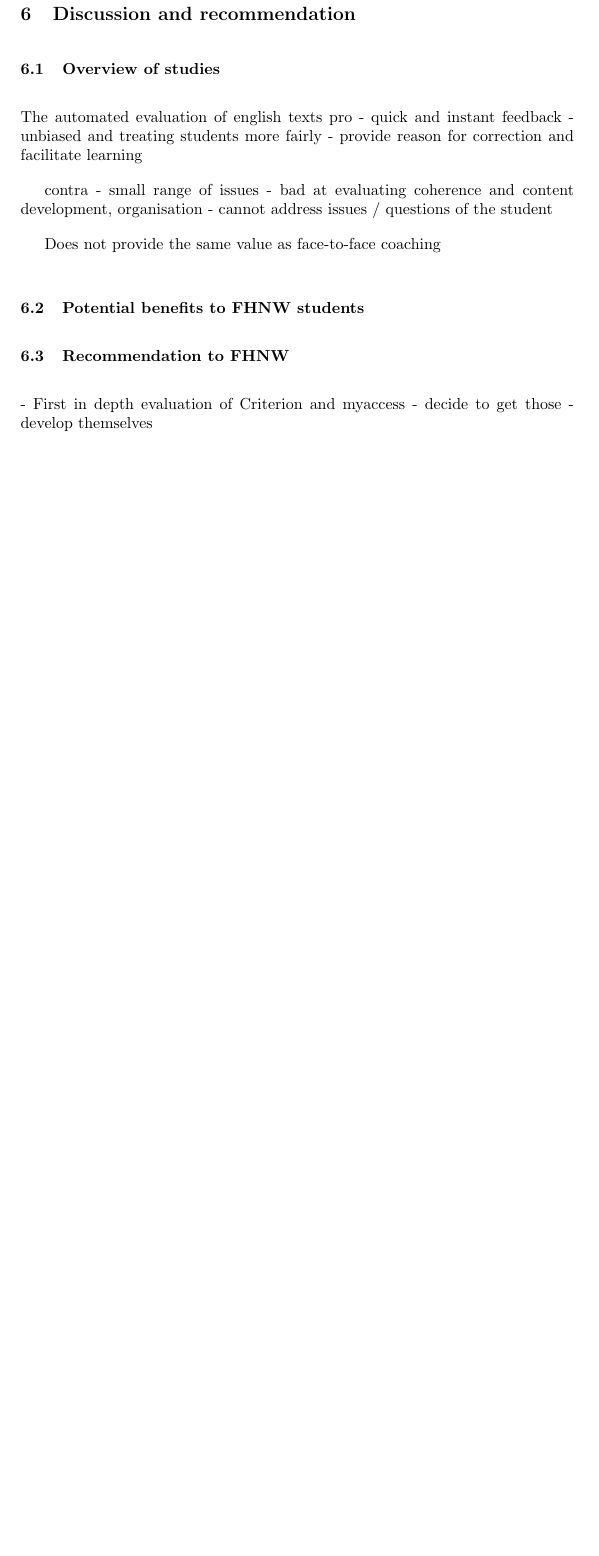
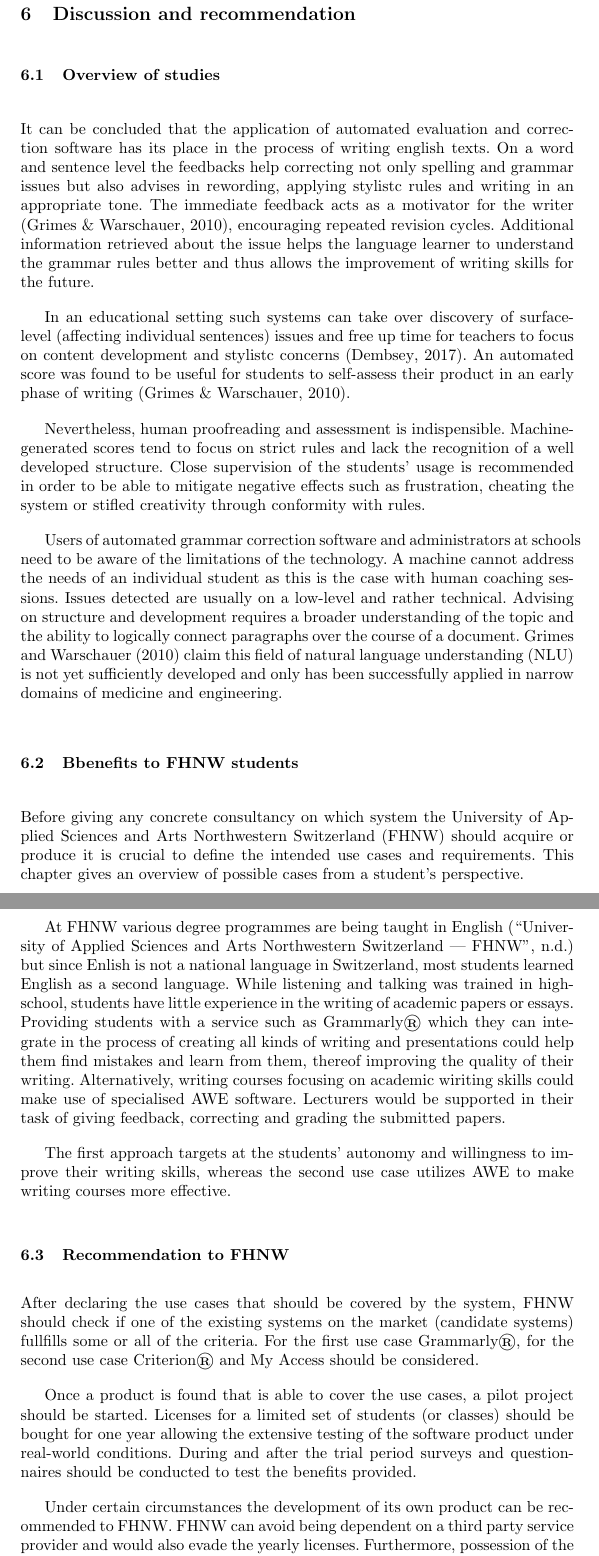
Before and after one commit to TKone7/ToBIT, a LaTeX thesis (2_working_document/TobitEnglishCorrectionSoftware_TobiasKoller.tex): part of page 21 of 23 before the commit and two parts of pages 21 and 22 of 24 after it, the two joined at a grey line, cut so that both start at the same text, the shorter picture padded with empty space. Compiled offline with pdfLaTeX.

Commit message:
finish paper first draft

```diff
--- a/2_working_document/TobitEnglishCorrectionSoftware_TobiasKoller.tex
+++ b/2_working_document/TobitEnglishCorrectionSoftware_TobiasKoller.tex
@@ -327,27 +327,28 @@ The most potential for building new knowledge would have been in the areas of se
 
 \section{Discussion and recommendation}
 \subsection{Overview of studies}
-The automated evaluation of english texts
-pro
-- quick and instant feedback
-- unbiased and treating students more fairly
-- provide reason for correction and facilitate learning
+It can be concluded that the application of automated evaluation and correction software has its place in the process of writing english texts. On a word and sentence level the feedbacks help correcting not only spelling and grammar issues but also advises in rewording, applying stylistc rules and writing in an appropriate tone. The immediate feedback acts as a motivator for the writer \citep{grimes_utility_2010}, encouraging repeated revision cycles. Additional information retrieved about the issue helps the language learner to understand the grammar rules better and thus allows the improvement of writing skills for the future.
 
-contra
-- small range of issues
-- bad at evaluating coherence and content development, organisation
-- cannot address issues / questions of the student
+In an educational setting such systems can take
+over discovery of surface-level (affecting individual sentences) issues and free up time for teachers to focus on content development and stylistc concerns \citep{dembsey_closing_2017}. An automated score was found to be useful for students to self-assess their product in an early phase of writing \citep{grimes_utility_2010}.
 
-Does not provide the same value as face-to-face coaching
-%(dembsey_closing_2017)
+Nevertheless, human proofreading and assessment is indispensible. Machine-generated scores tend to focus on strict rules and lack the recognition of a well developed structure. Close supervision of the students' usage is recommended in order to be able to mitigate negative effects such as frustration, cheating the system or stifled creativity through conformity with rules.
 
+Users of automated grammar correction software and administrators at schools need to be aware of the limitations of the technology. A machine cannot address the needs of an individual student as this is the case with human coaching sessions. Issues detected are usually on a low-level and rather technical. Advising on structure and development requires a broader understanding of the topic and the ability to logically connect paragraphs over the course of a document. \textcite{grimes_utility_2010} claim this field of natural language understanding (NLU) is not yet sufficiently developed and only has been successfully applied in narrow domains of medicine and engineering.
 
-\subsection{Potential benefits to FHNW students}
+\subsection{Bbenefits to FHNW students}
+Before giving any concrete consultancy on which system the University of Applied Sciences and Arts Northwestern Switzerland (FHNW) should acquire or produce it is crucial to define the intended use cases and requirements. This chapter gives an overview of possible cases from a student's perspective.
+
+At FHNW various degree programmes are being taught in English \citep{noauthor_university_nodate} but since Enlish is not a national language in Switzerland, most students learned English as a second language. While listening and talking was trained in highschool, students have little experience in the writing of academic papers or essays. Providing students with a service such as Grammarly\textregistered which they can integrate in the process of creating all kinds of writing and presentations could help them find mistakes and learn from them, thereof improving the quality of their writing. Alternatively, writing courses focusing on academic wiriting skills could make use of specialised AWE software. Lecturers would be supported in their task of giving feedback, correcting and grading the submitted papers.
+
+The first approach targets at the students' autonomy and willingness to improve their writing skills, whereas the second use case utilizes AWE to make writing courses more effective.
 
 \subsection{Recommendation to FHNW}
-- First in depth evaluation of Criterion and myaccess
-- decide to get those
-- develop themselves
+After declaring the use cases that should be covered by the system, FHNW should check if one of the existing systems on the market (candidate systems) fullfills some or all of the criteria. For the first use case Grammarly\textregistered, for the second use case Criterion\textregistered and My Access should be considered.
+
+Once a product is found that is able to cover the use cases, a pilot project should be started. Licenses for a limited set of students (or classes) should be bought for one year allowing the extensive testing of the software product under real-world conditions. During and after the trial period surveys and questionnaires should be conducted to test the benefits provided.
+
+Under certain circumstances the development of its own product can be recommended to FHNW. FHNW can avoid being dependent on a third party service provider and would also evade the yearly licenses. Furthermore, possession of the source code and control of the NLP algorithms used are a benefit. Nevertheless, the long development time and effort must be taken into account. This might only be justified if students' and researchers' resources can be used to accomplish the project. While in the beginning this undertaking would consume many resources and money, FHNW could consider monetise the product in the future.
 
 \section{Bibliography}
 
```
Also changed, not shown: 2_working_document/ToBITEnglishCorrectionSoftware.bib (+8 -1 lines), 2_working_document/TobitEnglishCorrectionSoftware_TobiasKoller.bbl, 2_working_document/TobitEnglishCorrectionSoftware_TobiasKoller.pdf, correction.pdf (added), 2_working_document/TobitEnglishCorrectionSoftware_TobiasKoller.tex (2 more changed lines), 4 other files.
